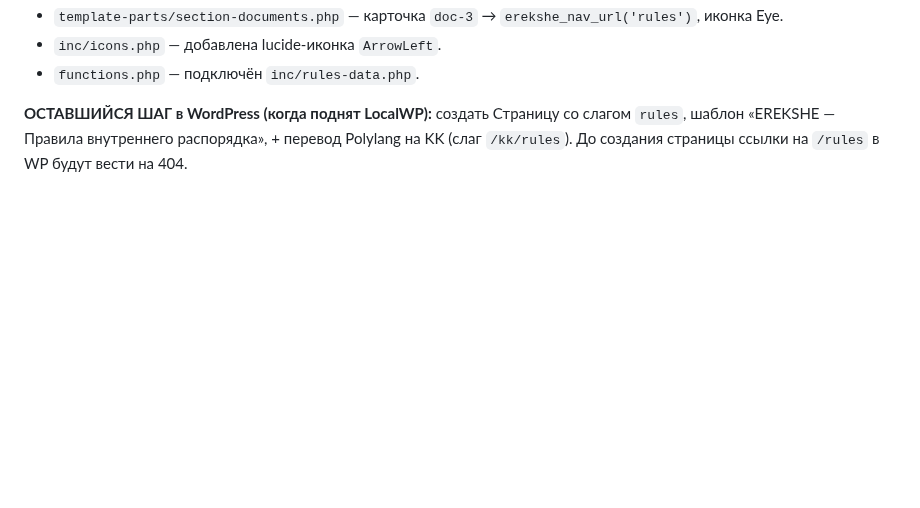
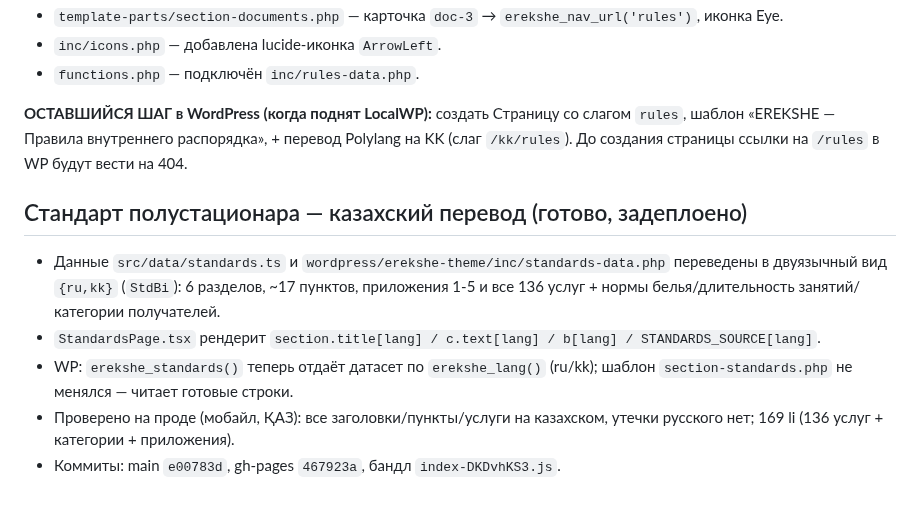
Before and after one commit to farik9797/erekshe-analar, a Markdown page: PROGRESS.md, the part around the change. Drawn GitHub-style; blank space fills up the shorter version.

Commit message:
PROGRESS: казахский перевод стандарта полустационара

```diff
--- a/PROGRESS.md
+++ b/PROGRESS.md
@@ -186,3 +186,10 @@
 - `functions.php` — подключён `inc/rules-data.php`.
 
 **ОСТАВШИЙСЯ ШАГ в WordPress (когда поднят LocalWP):** создать Страницу со слагом `rules`, шаблон «EREKSHE — Правила внутреннего распорядка», + перевод Polylang на KK (слаг `/kk/rules`). До создания страницы ссылки на `/rules` в WP будут вести на 404.
+
+## Стандарт полустационара — казахский перевод (готово, задеплоено)
+- Данные `src/data/standards.ts` и `wordpress/erekshe-theme/inc/standards-data.php` переведены в двуязычный вид `{ru,kk}` (`StdBi`): 6 разделов, ~17 пунктов, приложения 1-5 и все 136 услуг + нормы белья/длительность занятий/категории получателей.
+- `StandardsPage.tsx` рендерит `section.title[lang] / c.text[lang] / b[lang] / STANDARDS_SOURCE[lang]`.
+- WP: `erekshe_standards()` теперь отдаёт датасет по `erekshe_lang()` (ru/kk); шаблон `section-standards.php` не менялся — читает готовые строки.
+- Проверено на проде (мобайл, ҚАЗ): все заголовки/пункты/услуги на казахском, утечки русского нет; 169 li (136 услуг + категории + приложения).
+- Коммиты: main `e00783d`, gh-pages `467923a`, бандл `index-DKDvhKS3.js`.
```
